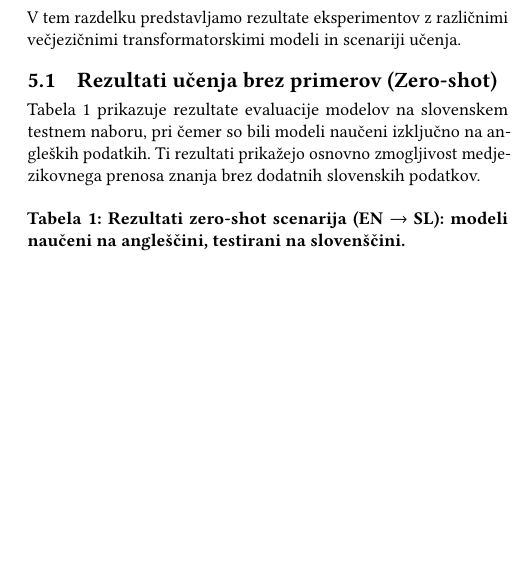
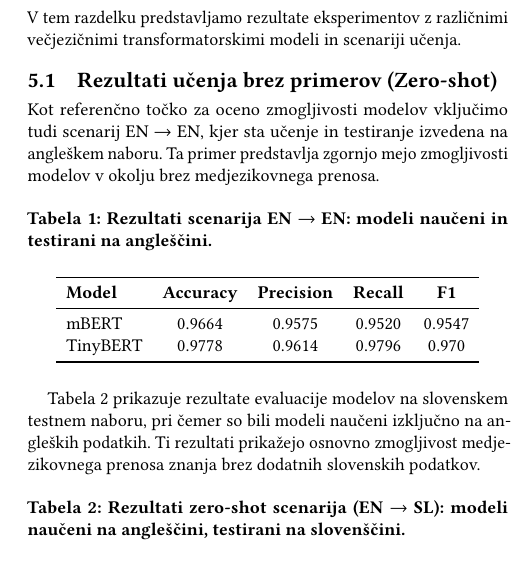
Before and after one commit to jez-teh/SV1, a LaTeX paper (docs/article.tex): part of one column of page 3 of 4, cut so that both start at the same text, the shorter picture padded with empty space. Compiled offline with pdfLaTeX.

Commit message:
added EN -> EN

```diff
--- a/docs/article.tex
+++ b/docs/article.tex
@@ -325,6 +325,22 @@ V tem razdelku predstavljamo rezultate eksperimentov z različnimi večjezičnim
 
 \subsection{Rezultati učenja brez primerov (Zero-shot)}
 
+Kot referenčno točko za oceno zmogljivosti modelov vključimo tudi scenarij EN $\rightarrow$ EN, kjer sta učenje in testiranje izvedena na angleškem naboru. Ta primer predstavlja zgornjo mejo zmogljivosti modelov v okolju brez medjezikovnega prenosa.
+
+\begin{table}[h]
+\centering
+\caption{Rezultati scenarija EN $\rightarrow$ EN: modeli naučeni in testirani na angleščini.}
+\label{tab:english_in_language}
+\begin{tabular}{lcccc}
+\toprule
+\textbf{Model} & \textbf{Accuracy} & \textbf{Precision} & \textbf{Recall} & \textbf{F1} \\
+\midrule
+mBERT & 0.9664 & 0.9575 & 0.9520 & 0.9547 \\
+TinyBERT & 0.9778 & 0.9614 & 0.9796 & 0.970 \\
+\bottomrule
+\end{tabular}
+\end{table}
+
 Tabela~\ref{tab:zero_shot} prikazuje rezultate evaluacije modelov na slovenskem testnem naboru, pri čemer so bili modeli naučeni izključno na angleških podatkih. Ti rezultati prikažejo osnovno zmogljivost medjezikovnega prenosa znanja brez dodatnih slovenskih podatkov.
 
 \begin{table}[h]
```
